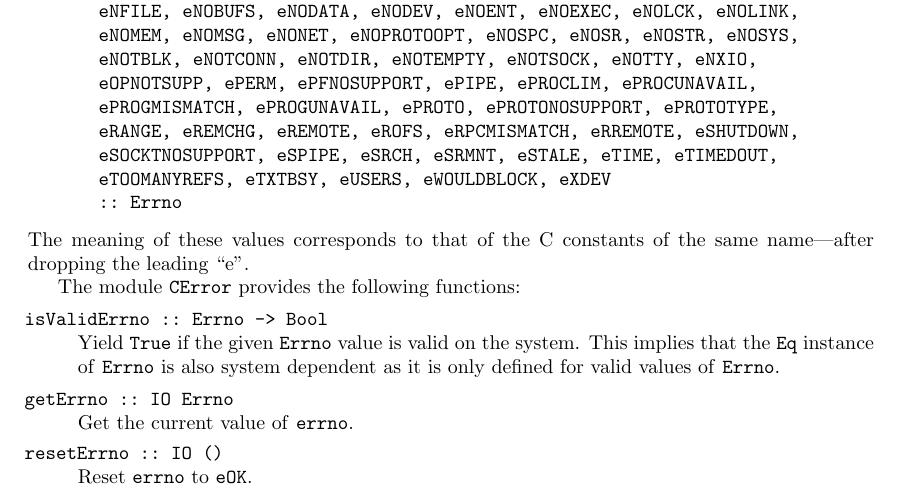
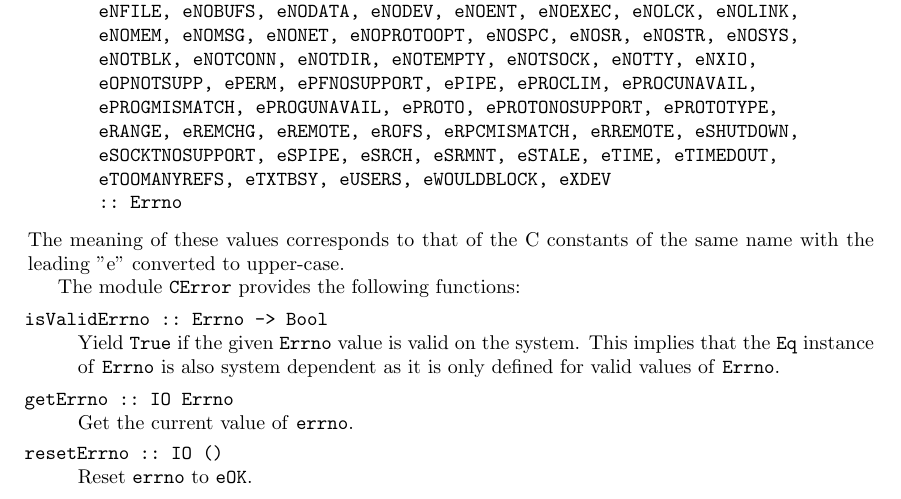
Before and after one commit to haskell/haskell-report, a LaTeX document (ffi/ffi.tex): part of page 30 of 31, cut so that both start at the same text. Compiled offline with pdfLaTeX; a LaTeX package or settings file that is missing is left out.

Commit message:
Correction by Martin D Kealey <martin@kurahaupo.gen.nz>.

```diff
--- a/ffi/ffi.tex
+++ b/ffi/ffi.tex
@@ -50,7 +50,7 @@
     \\
     \textbf{--- DRAFT ---}\\[1ex]
     \ttfamily\scriptsize
-    $\relax$Id: ffi.tex,v 1.22 2002/02/04 08:39:24 chak Exp $\relax$%
+    $\relax$Id: ffi.tex,v 1.23 2002/02/04 08:52:40 chak Exp $\relax$%
     \ignorespaces}
   }
 \end{DRAFT}
@@ -2046,7 +2046,7 @@ eOK, e2BIG, eACCES, eADDRINUSE, eADDRNOTAVAIL, eADV, eAFNOSUPPORT, eAGAIN,
 \end{quote}
 %
 The meaning of these values corresponds to that of the C constants of the same
-name---after dropping the leading ``e''.
+name with the leading "e" converted to upper-case.
 
 The module \code{CError} provides the following functions:
 %
```
